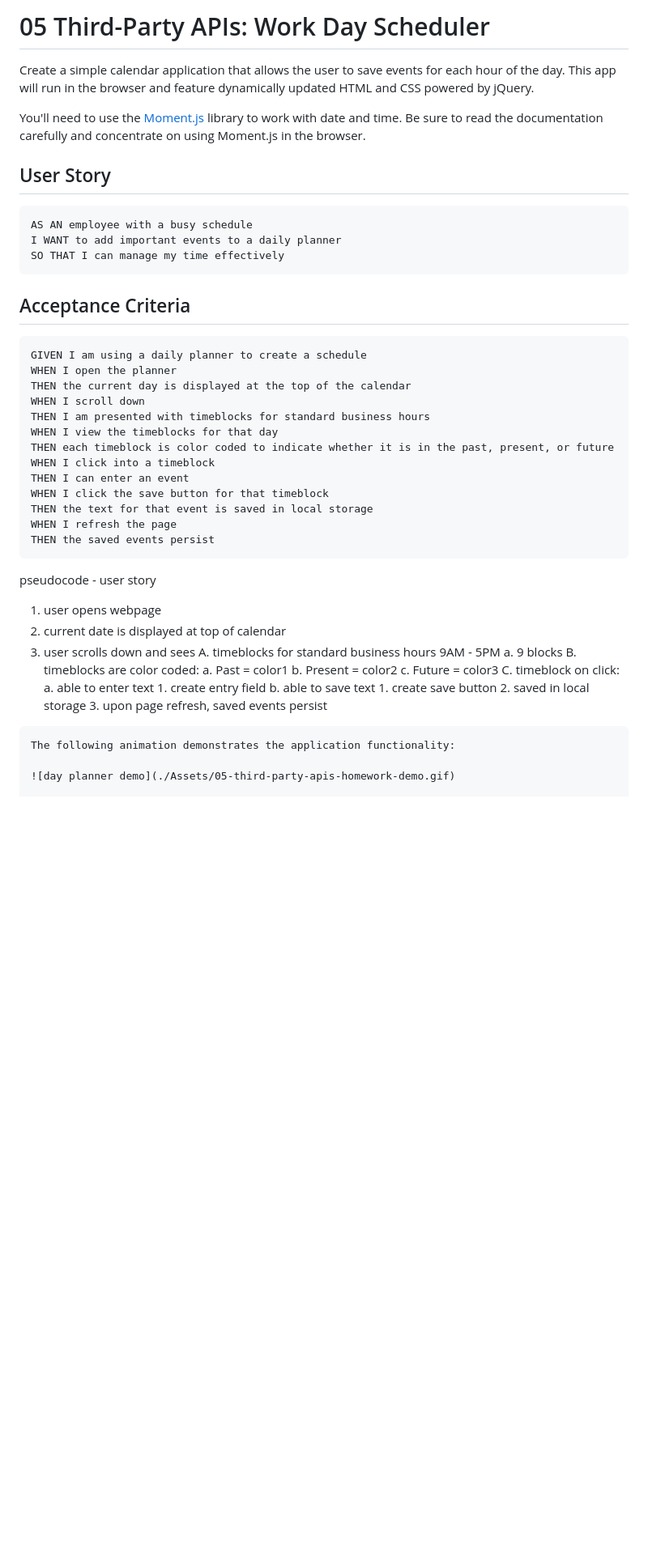
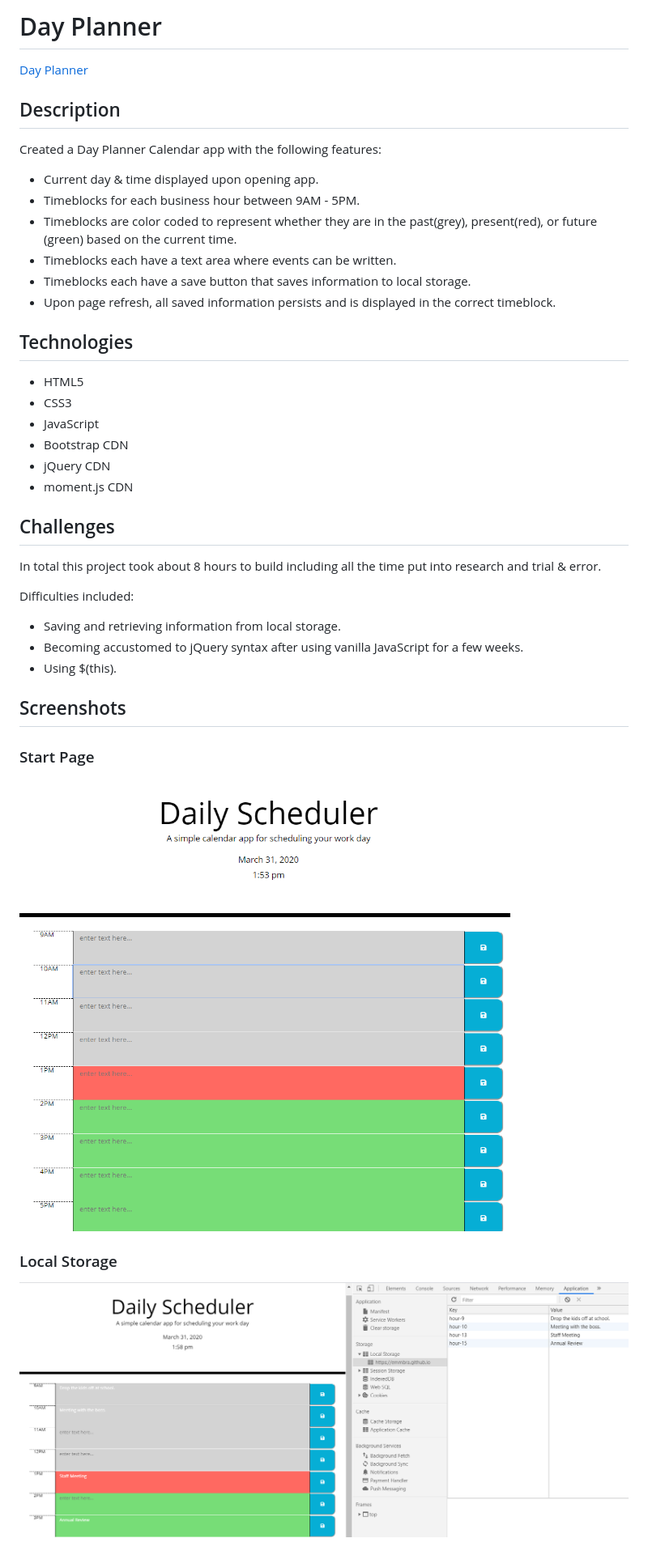
Before and after one commit to emmbra/homeworkWeek5, a Markdown page: README.md, the part around the change printed below. Shown: that part at 81% size. GitHub-like rendering; pictures changed too: assets/images/01-screenshot-start.png (added), assets/images/02-screenshot-localstorage.png (added); blank space fills up the shorter version.

Commit message:
updated README, added screenshots

````diff
--- a/README.md
+++ b/README.md
@@ -1,58 +1,41 @@
-# 05 Third-Party APIs: Work Day Scheduler
+# Day Planner
 
-Create a simple calendar application that allows the user to save events for each hour of the day. This app will run in the browser and feature dynamically updated HTML and CSS powered by jQuery.
+[Day Planner](https://emmbra.github.io/homeworkWeek5/index.html)
 
-You'll need to use the [Moment.js](https://momentjs.com/) library to work with date and time. Be sure to read the documentation carefully and concentrate on using Moment.js in the browser.
+## Description
+Created a Day Planner Calendar app with the following features:
 
-## User Story
+* Current day & time displayed upon opening app.
+* Timeblocks for each business hour between 9AM - 5PM.
+* Timeblocks are color coded to represent whether they are in the past(grey), present(red), or future (green) based on the current time.
+* Timeblocks each have a text area where events can be written.
+* Timeblocks each have a save button that saves information to local storage.
+* Upon page refresh, all saved information persists and is displayed in the correct timeblock.
 
-```
-AS AN employee with a busy schedule
-I WANT to add important events to a daily planner
-SO THAT I can manage my time effectively
-```
+## Technologies
 
-## Acceptance Criteria
+* HTML5
+* CSS3
+* JavaScript
+* Bootstrap CDN
+* jQuery CDN
+* moment.js CDN
 
-```
-GIVEN I am using a daily planner to create a schedule
-WHEN I open the planner
-THEN the current day is displayed at the top of the calendar
-WHEN I scroll down
-THEN I am presented with timeblocks for standard business hours
-WHEN I view the timeblocks for that day
-THEN each timeblock is color coded to indicate whether it is in the past, present, or future
-WHEN I click into a timeblock
-THEN I can enter an event
-WHEN I click the save button for that timeblock
-THEN the text for that event is saved in local storage
-WHEN I refresh the page
-THEN the saved events persist
-```
+## Challenges
 
-pseudocode - user story
+In total this project took about 8 hours to build including all the time put into research and trial & error.
 
-1. user opens webpage
-2. current date is displayed at top of calendar
-3. user scrolls down and sees
-    A. timeblocks for standard business hours 9AM - 5PM
-        a. 9 blocks
-    B. timeblocks are color coded:
-        a. Past = color1
-        b. Present = color2
-        c. Future = color3
-    C. timeblock on click:
-        a. able to enter text
-            1. create entry field
-        b. able to save text
-            1. create save button
-            2. saved in local storage
-            3. upon page refresh, saved events persist
+Difficulties included:
 
+* Saving and retrieving information from local storage.
+* Becoming accustomed to jQuery syntax after using vanilla JavaScript for a few weeks.
+* Using $(this).
 
+## Screenshots
+### Start Page
 
-```
-The following animation demonstrates the application functionality:
+![Screenshot of Start Page](https://github.com/emmbra/homeworkWeek5/blob/master/assets/images/01-screenshot-start.png)
 
-![day planner demo](./Assets/05-third-party-apis-homework-demo.gif)
+### Local Storage
+![Screenshot of Local Storage](https://github.com/emmbra/homeworkWeek5/blob/master/assets/images/02-screenshot-localstorage.png)
 
````
Also changed, not shown: other parts of README.md (+4 -7 lines), assets/images/05-third-party-apis-homework-demo.gif (deleted), 3 other files.
